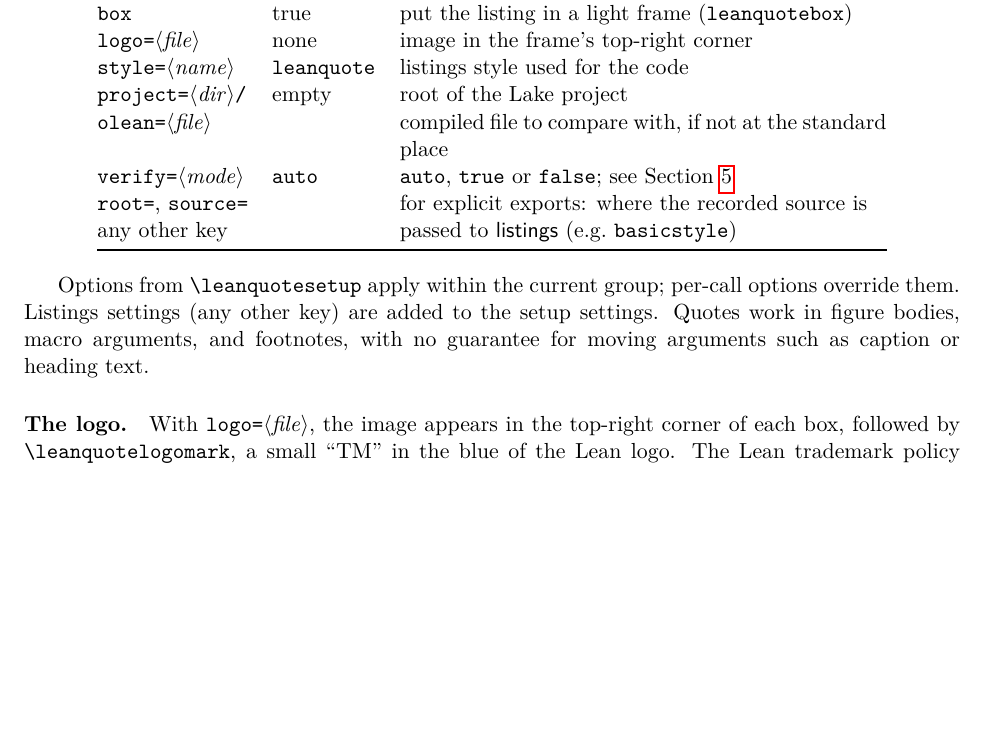
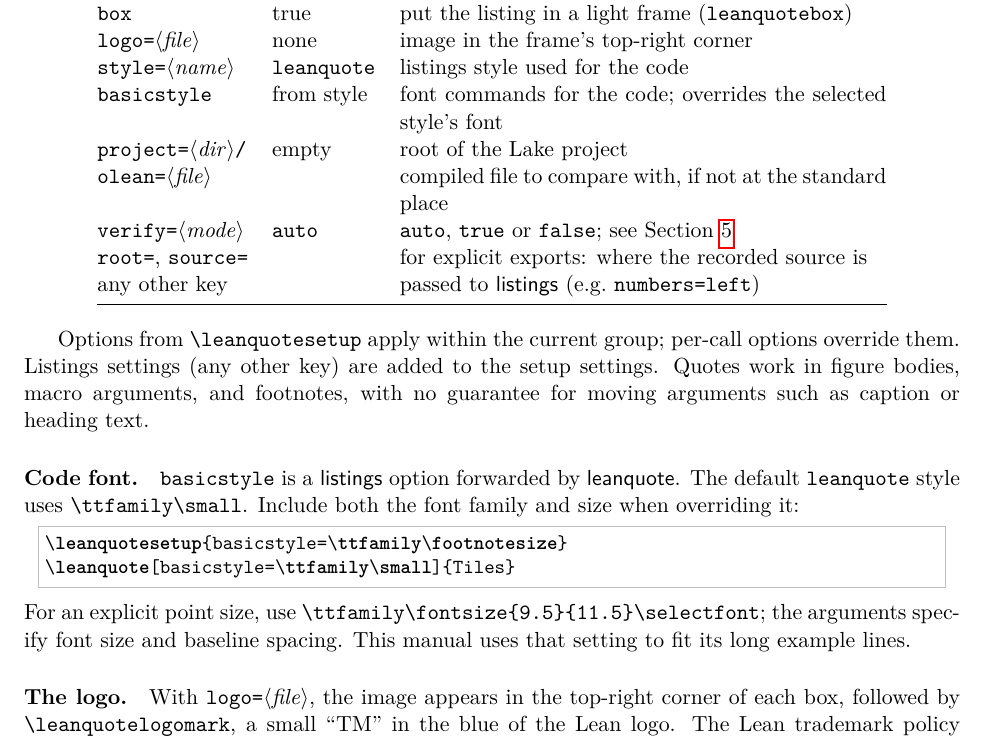
Before and after one commit to slef/leanquote, a LaTeX paper (doc/leanquote-doc.tex): part of page 3 of 8, cut so that both start at the same text, the shorter picture padded with empty space. Compiled offline with pdfLaTeX.

Commit message:
Document basicstyle font overrides explicitly

```diff
--- a/doc/leanquote-doc.tex
+++ b/doc/leanquote-doc.tex
@@ -146,11 +146,12 @@ Option & Default & Meaning \\
 \opt{box} & true & put the listing in a light frame (\texttt{leanquotebox}) \\
 \opt{logo=}\meta{file} & none & image in the frame's top-right corner \\
 \opt{style=}\meta{name} & \texttt{leanquote} & listings style used for the code \\
+\opt{basicstyle} & from style & font commands for the code; overrides the selected style's font \\
 \opt{project=}\meta{dir}\texttt{/} & empty & root of the Lake project \\
 \opt{olean=}\meta{file} & & compiled file to compare with, if not at the standard place \\
 \opt{verify=}\meta{mode} & \texttt{auto} & \texttt{auto}, \texttt{true} or \texttt{false}; see Section~\ref{sec:compiled} \\
 \opt{root=}, \opt{source=} & & for explicit exports: where the recorded source is \\
-any other key & & passed to \textsf{listings} (e.g.\ \opt{basicstyle}) \\
+any other key & & passed to \textsf{listings} (e.g.\ \opt{numbers=left}) \\
 \bottomrule
 \end{tabular}
 \end{center}
@@ -159,6 +160,17 @@ Options from \cs{leanquotesetup} apply within the current group; per-call option
 them. Listings settings (any other key) are added to the setup settings.
 Quotes work in figure bodies, macro arguments, and footnotes, with no guarantee for moving
 arguments such as caption or heading text.
+
+\paragraph{Code font.} \opt{basicstyle} is a \textsf{listings} option forwarded by
+\textsf{leanquote}. The default \texttt{leanquote} style uses \verb|\ttfamily\small|.
+Include both the font family and size when overriding it:
+\begin{latexsrc}
+\leanquotesetup{basicstyle=\ttfamily\footnotesize}
+\leanquote[basicstyle=\ttfamily\small]{Tiles}
+\end{latexsrc}
+For an explicit point size, use \verb|\ttfamily\fontsize{9.5}{11.5}\selectfont|;
+the arguments specify font size and baseline spacing. This manual uses that setting
+to fit its long example lines.
 
 \paragraph{The logo.} With \opt{logo=}\meta{file}, the image appears in the top-right corner of
 each box, followed by \cs{leanquotelogomark}, a small ``TM'' in the blue of the Lean logo.
```
Also changed, not shown: README.md.
